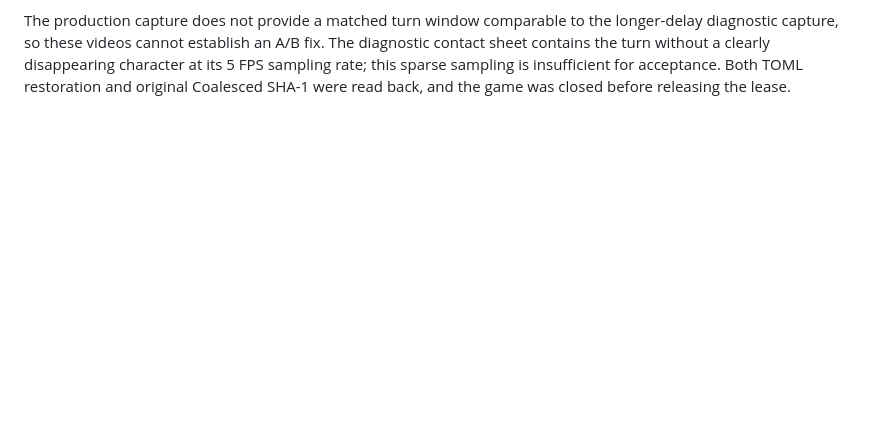
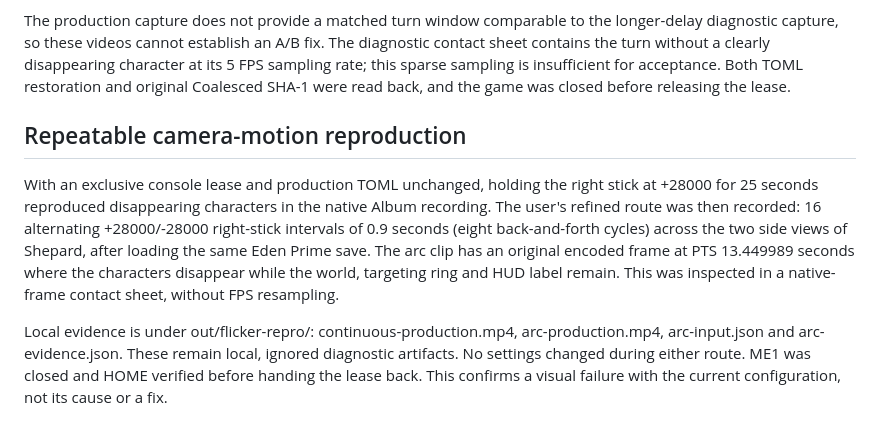
Before and after one commit to nebadasSwifty/masseffect-nx, a Markdown page: docs/renderer-console-check.md, the part around the change. GitHub-like rendering; blank space fills up the shorter version.

Commit message:
Document reproducible camera arc disappearance

```diff
--- a/docs/renderer-console-check.md
+++ b/docs/renderer-console-check.md
@@ -73,3 +73,20 @@ The diagnostic contact sheet contains the turn without a clearly disappearing
 character at its 5 FPS sampling rate; this sparse sampling is insufficient for
 acceptance. Both TOML restoration and original Coalesced SHA-1 were read back,
 and the game was closed before releasing the lease.
+
+## Repeatable camera-motion reproduction
+
+With an exclusive console lease and production TOML unchanged, holding the right
+stick at +28000 for 25 seconds reproduced disappearing characters in the native
+Album recording. The user's refined route was then recorded: 16 alternating
++28000/-28000 right-stick intervals of 0.9 seconds (eight back-and-forth cycles)
+across the two side views of Shepard, after loading the same Eden Prime save.
+The arc clip has an original encoded frame at PTS 13.449989 seconds where the
+characters disappear while the world, targeting ring and HUD label remain.
+This was inspected in a native-frame contact sheet, without FPS resampling.
+
+Local evidence is under out/flicker-repro/: continuous-production.mp4,
+arc-production.mp4, arc-input.json and arc-evidence.json. These remain local,
+ignored diagnostic artifacts. No settings changed during either route. ME1 was
+closed and HOME verified before handing the lease back. This confirms a visual
+failure with the current configuration, not its cause or a fix.
```
